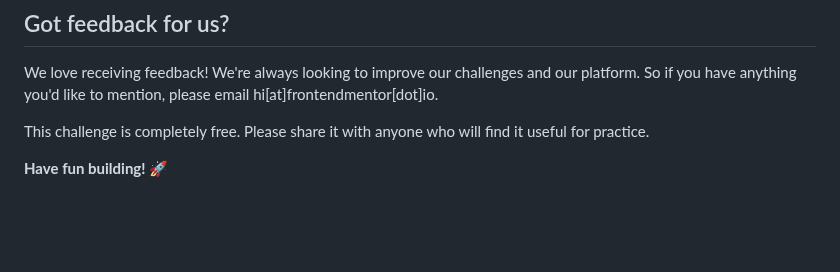
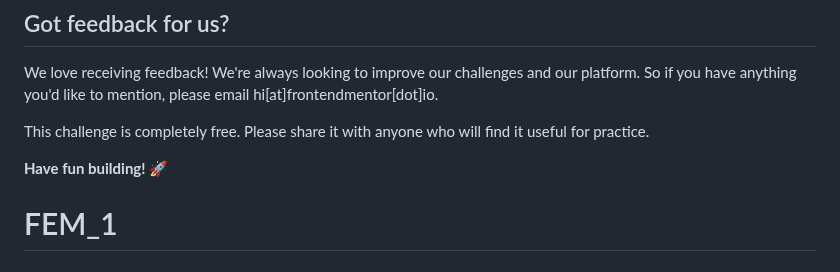
Before and after one commit to danieleinat/FEM_1, a Markdown page: README.md, the part around the change. Rendered like a GitHub page; blank space fills up the shorter version.

```diff
--- a/README.md
+++ b/README.md
@@ -85,3 +85,4 @@ We love receiving feedback! We're always looking to improve our challenges and o
 This challenge is completely free. Please share it with anyone who will find it useful for practice.
 
 **Have fun building!** 🚀
+# FEM_1
```
